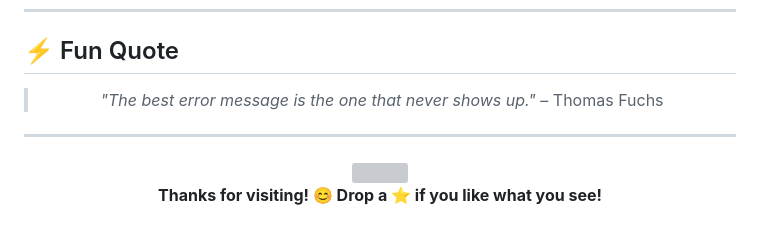
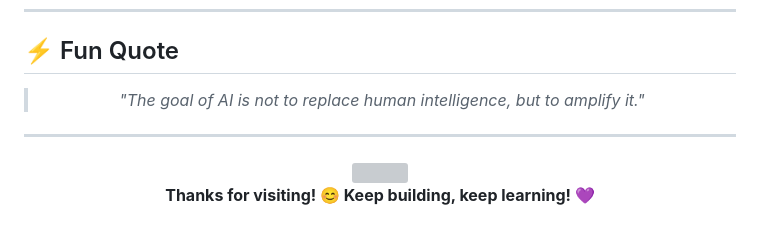
Before and after one commit to Unisha0/unisha0, a Markdown page: README.md, the part around one of its changes. GitHub-like rendering; grey boxes are pictures that could not be loaded.

```diff
--- a/README.md
+++ b/README.md
@@ -146,7 +124,7 @@ hobbies: ["Coding", "Exploring Tech", "Music", "Coffee ☕"]
 
 <div align="center">
 
-> *"The best error message is the one that never shows up."* – Thomas Fuchs
+> *"The goal of AI is not to replace human intelligence, but to amplify it."*
 
 </div>
 
@@ -156,6 +134,6 @@ hobbies: ["Coding", "Exploring Tech", "Music", "Coffee ☕"]
 
 <img width="100%" src="https://capsule-render.vercel.app/api?type=waving&color=gradient&customColorList=6,11,20&height=120&section=footer"/>
 
-**Thanks for visiting! 😊 Drop a ⭐ if you like what you see!**
+**Thanks for visiting! 😊 Keep building, keep learning! 💜**
 
 </div>
```
Also changed, not shown: other parts of README.md (+60 -82 lines).
